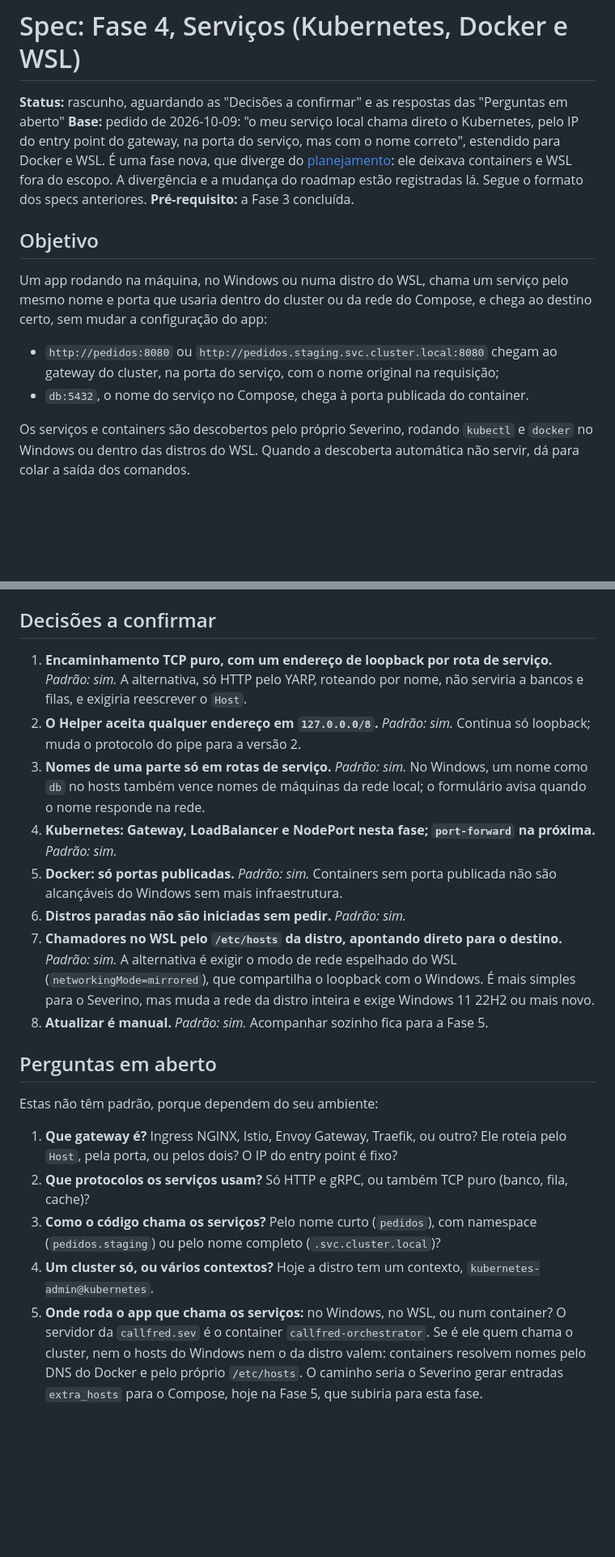
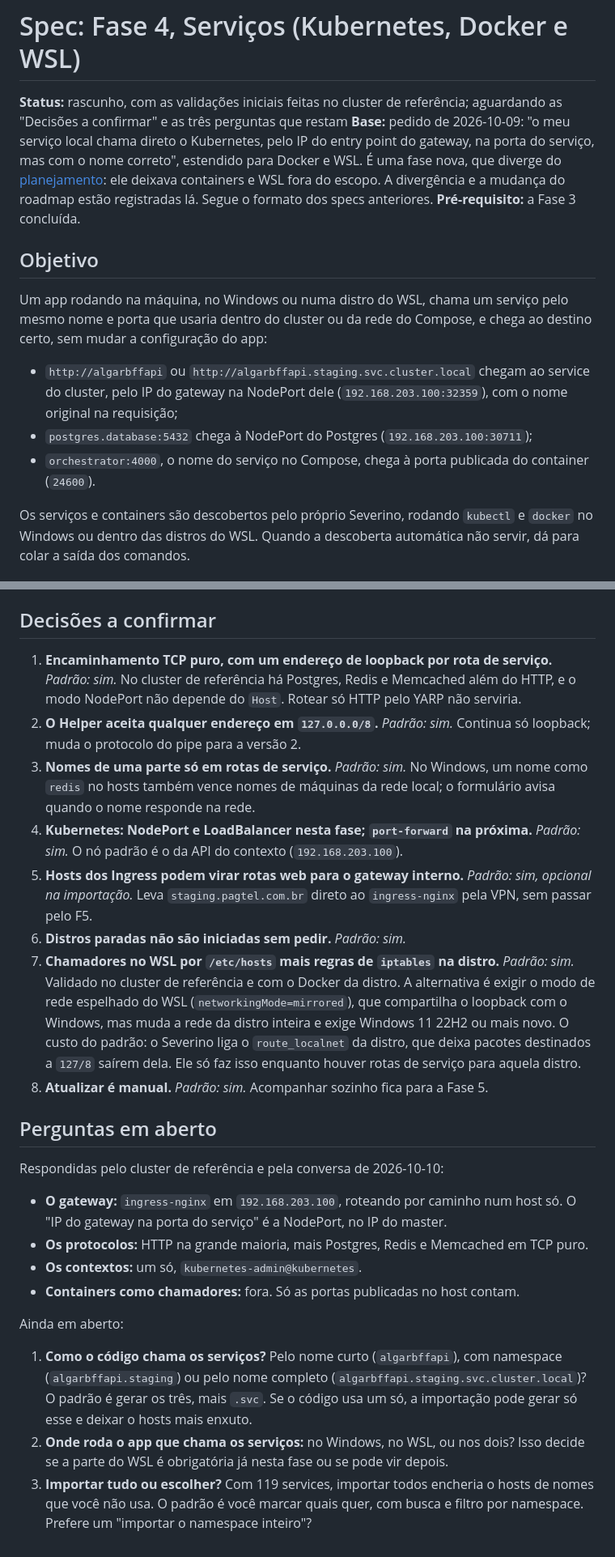
Before and after one commit to lucassm02/severino, a Markdown page: docs/specs/fase-4-servicos.md, 2 parts joined by grey strips. Shown at 81% size. Rendered like a GitHub page; blank space fills up the shorter version.

```diff
--- a/docs/specs/fase-4-servicos.md
+++ b/docs/specs/fase-4-servicos.md
@@ -1,6 +1,6 @@
 # Spec: Fase 4, Serviços (Kubernetes, Docker e WSL)
 
-**Status:** rascunho, aguardando as "Decisões a confirmar" e as respostas das "Perguntas em aberto"
+**Status:** rascunho, com as validações iniciais feitas no cluster de referência; aguardando as "Decisões a confirmar" e as três perguntas que restam
 **Base:** pedido de 2026-10-09: "o meu serviço local chama direto o Kubernetes, pelo IP do entry point do gateway, na porta do serviço, mas com o nome correto", estendido para Docker e WSL. É uma fase nova, que diverge do [planejamento](../planejamento.md): ele deixava containers e WSL fora do escopo. A divergência e a mudança do roadmap estão registradas lá. Segue o formato dos specs anteriores.
 **Pré-requisito:** a Fase 3 concluída.
 
@@ -8,8 +8,9 @@
 
 Um app rodando na máquina, no Windows ou numa distro do WSL, chama um serviço pelo mesmo nome e porta que usaria dentro do cluster ou da rede do Compose, e chega ao destino certo, sem mudar a configuração do app:
 
-- `http://pedidos:8080` ou `http://pedidos.staging.svc.cluster.local:8080` chegam ao gateway do cluster, na porta do serviço, com o nome original na requisição;
-- `db:5432`, o nome do serviço no Compose, chega à porta publicada do container.
+- `http://algarbffapi` ou `http://algarbffapi.staging.svc.cluster.local` chegam ao service do cluster, pelo IP do gateway na NodePort dele (`192.168.203.100:32359`), com o nome original na requisição;
+- `postgres.database:5432` chega à NodePort do Postgres (`192.168.203.100:30711`);
+- `orchestrator:4000`, o nome do serviço no Compose, chega à porta publicada do container (`24600`).
 
 Os serviços e containers são descobertos pelo próprio Severino, rodando `kubectl` e `docker` no Windows ou dentro das distros do WSL. Quando a descoberta automática não servir, dá para colar a saída dos comandos.
 
@@ -189,21 +225,26 @@ Nenhum. O `kubectl` e o `docker` rodam como processos, e as saídas são lidas c
 
 ## Decisões a confirmar
 
-1. **Encaminhamento TCP puro, com um endereço de loopback por rota de serviço.** *Padrão: sim.* A alternativa, só HTTP pelo YARP, roteando por nome, não serviria a bancos e filas, e exigiria reescrever o `Host`.
+1. **Encaminhamento TCP puro, com um endereço de loopback por rota de serviço.** *Padrão: sim.* No cluster de referência há Postgres, Redis e Memcached além do HTTP, e o modo NodePort não depende do `Host`. Rotear só HTTP pelo YARP não serviria.
 2. **O Helper aceita qualquer endereço em `127.0.0.0/8`.** *Padrão: sim.* Continua só loopback; muda o protocolo do pipe para a versão 2.
-3. **Nomes de uma parte só em rotas de serviço.** *Padrão: sim.* No Windows, um nome como `db` no hosts também vence nomes de máquinas da rede local; o formulário avisa quando o nome responde na rede.
-4. **Kubernetes: Gateway, LoadBalancer e NodePort nesta fase; `port-forward` na próxima.** *Padrão: sim.*
-5. **Docker: só portas publicadas.** *Padrão: sim.* Containers sem porta publicada não são alcançáveis do Windows sem mais infraestrutura.
+3. **Nomes de uma parte só em rotas de serviço.** *Padrão: sim.* No Windows, um nome como `redis` no hosts também vence nomes de máquinas da rede local; o formulário avisa quando o nome responde na rede.
+4. **Kubernetes: NodePort e LoadBalancer nesta fase; `port-forward` na próxima.** *Padrão: sim.* O nó padrão é o da API do contexto (`192.168.203.100`).
+5. **Hosts dos Ingress podem virar rotas web para o gateway interno.** *Padrão: sim, opcional na importação.* Leva `staging.pagtel.com.br` direto ao `ingress-nginx` pela VPN, sem passar pelo F5.
 6. **Distros paradas não são iniciadas sem pedir.** *Padrão: sim.*
-7. **Chamadores no WSL pelo `/etc/hosts` da distro, apontando direto para o destino.** *Padrão: sim.* A alternativa é exigir o modo de rede espelhado do WSL (`networkingMode=mirrored`), que compartilha o loopback com o Windows. É mais simples para o Severino, mas muda a rede da distro inteira e exige Windows 11 22H2 ou mais novo.
+7. **Chamadores no WSL por `/etc/hosts` mais regras de `iptables` na distro.** *Padrão: sim.* Validado no cluster de referência e com o Docker da distro. A alternativa é exigir o modo de rede espelhado do WSL (`networkingMode=mirrored`), que compartilha o loopback com o Windows, mas muda a rede da distro inteira e exige Windows 11 22H2 ou mais novo. O custo do padrão: o Severino liga o `route_localnet` da distro, que deixa pacotes destinados a `127/8` saírem dela. Ele só faz isso enquanto houver rotas de serviço para aquela distro.
 8. **Atualizar é manual.** *Padrão: sim.* Acompanhar sozinho fica para a Fase 5.
 
 ## Perguntas em aberto
 
-Estas não têm padrão, porque dependem do seu ambiente:
+Respondidas pelo cluster de referência e pela conversa de 2026-10-10:
 
-1. **Que gateway é?** Ingress NGINX, Istio, Envoy Gateway, Traefik, ou outro? Ele roteia pelo `Host`, pela porta, ou pelos dois? O IP do entry point é fixo?
-2. **Que protocolos os serviços usam?** Só HTTP e gRPC, ou também TCP puro (banco, fila, cache)?
-3. **Como o código chama os serviços?** Pelo nome curto (`pedidos`), com namespace (`pedidos.staging`) ou pelo nome completo (`.svc.cluster.local`)?
-4. **Um cluster só, ou vários contextos?** Hoje a distro tem um contexto, `kubernetes-admin@kubernetes`.
-5. **Onde roda o app que chama os serviços:** no Windows, no WSL, ou num container? O servidor da `callfred.sev` é o container `callfred-orchestrator`. Se é ele quem chama o cluster, nem o hosts do Windows nem o da distro valem: containers resolvem nomes pelo DNS do Docker e pelo próprio `/etc/hosts`. O caminho seria o Severino gerar entradas `extra_hosts` para o Compose, hoje na Fase 5, que subiria para esta fase.
+- **O gateway:** `ingress-nginx` em `192.168.203.100`, roteando por caminho num host só. O "IP do gateway na porta do serviço" é a NodePort, no IP do master.
+- **Os protocolos:** HTTP na grande maioria, mais Postgres, Redis e Memcached em TCP puro.
+- **Os contextos:** um só, `kubernetes-admin@kubernetes`.
+- **Containers como chamadores:** fora. Só as portas publicadas no host contam.
+
+Ainda em aberto:
+
+1. **Como o código chama os serviços?** Pelo nome curto (`algarbffapi`), com namespace (`algarbffapi.staging`) ou pelo nome completo (`algarbffapi.staging.svc.cluster.local`)? O padrão é gerar os três, mais `.svc`. Se o código usa um só, a importação pode gerar só esse e deixar o hosts mais enxuto.
+2. **Onde roda o app que chama os serviços:** no Windows, no WSL, ou nos dois? Isso decide se a parte do WSL é obrigatória já nesta fase ou se pode vir depois.
+3. **Importar tudo ou escolher?** Com 119 services, importar todos encheria o hosts de nomes que você não usa. O padrão é você marcar quais quer, com busca e filtro por namespace. Prefere um "importar o namespace inteiro"?
```
Also changed, not shown: other parts of docs/specs/fase-4-servicos.md (+55 -20 lines).
